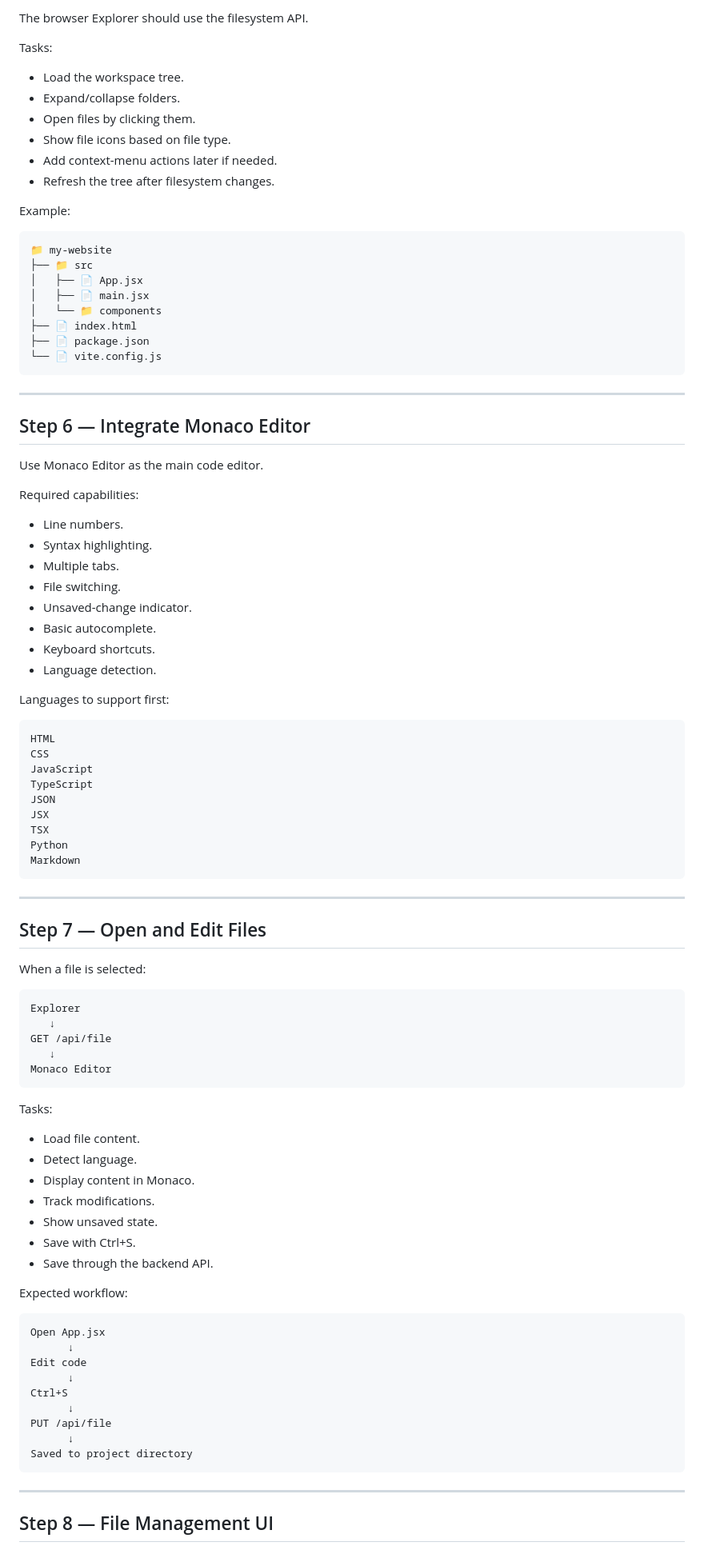
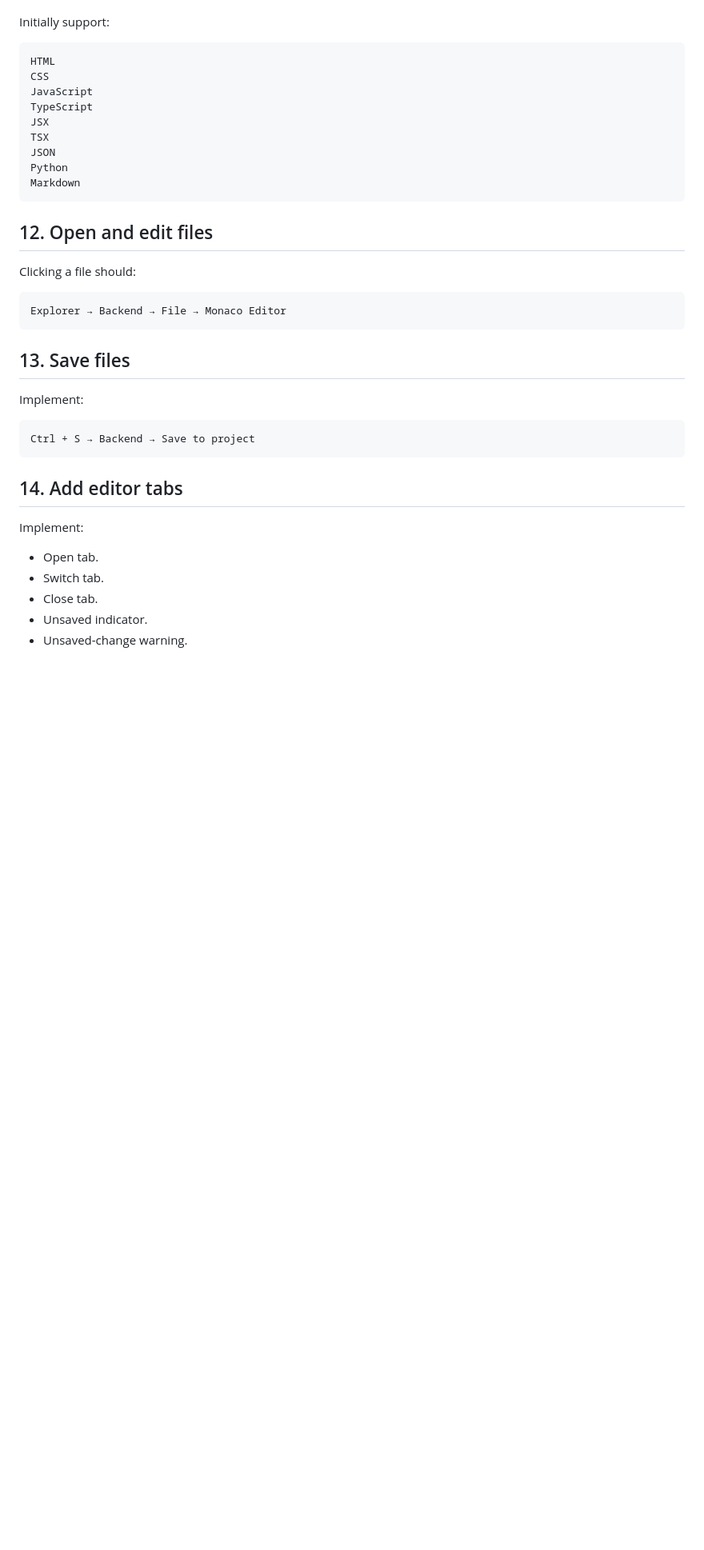
Before and after one commit to vyasanbmathew2008/PyGravity, a Markdown page: PHASE1.md, the part around one of its changes. Shown at 80% size. Drawn GitHub-style; blank space fills up the shorter version.

Commit message:
docs: add simplified Phase 1 steps

````diff
--- a/PHASE1.md
+++ b/PHASE1.md
@@ -182,98 +113,38 @@ Tasks:
 
-The browser Explorer should use the filesystem API.
-
-Tasks:
-
-- Load the workspace tree.
-- Expand/collapse folders.
-- Open files by clicking them.
-- Show file icons based on file type.
-- Add context-menu actions later if needed.
-- Refresh the tree after filesystem changes.
-
-Example:
-
-```text
-📁 my-website
-├── 📁 src
-│   ├── 📄 App.jsx
-│   ├── 📄 main.jsx
-│   └── 📁 components
-├── 📄 index.html
-├── 📄 package.json
-└── 📄 vite.config.js
-```
-
----
-
-## Step 6 — Integrate Monaco Editor
-
-Use Monaco Editor as the main code editor.
-
-Required capabilities:
-
-- Line numbers.
-- Syntax highlighting.
-- Multiple tabs.
-- File switching.
-- Unsaved-change indicator.
-- Basic autocomplete.
-- Keyboard shortcuts.
-- Language detection.
-
-Languages to support first:
+Initially support:
 
 ```text
 HTML
 CSS
 JavaScript
 TypeScript
-JSON
 JSX
 TSX
+JSON
 Python
 Markdown
 ```
 
----
-
-## Step 7 — Open and Edit Files
-
-When a file is selected:
+## 12. Open and edit files
+Clicking a file should:
 
 ```text
-Explorer
-   ↓
-GET /api/file
-   ↓
-Monaco Editor
+Explorer → Backend → File → Monaco Editor
 ```
 
-Tasks:
-
-- Load file content.
-- Detect language.
-- Display content in Monaco.
-- Track modifications.
-- Show unsaved state.
-- Save with Ctrl+S.
-- Save through the backend API.
-
-Expected workflow:
+## 13. Save files
+Implement:
 
 ```text
-Open App.jsx
-      ↓
-Edit code
-      ↓
-Ctrl+S
-      ↓
-PUT /api/file
-      ↓
-Saved to project directory
+Ctrl + S → Backend → Save to project
 ```
 
----
+## 14. Add editor tabs
+Implement:
 
-## Step 8 — File Management UI
+- Open tab.
+- Switch tab.
+- Close tab.
+- Unsaved indicator.
+- Unsaved-change warning.
 
````
Also changed, not shown: other parts of PHASE1.md (+122 -324 lines).
